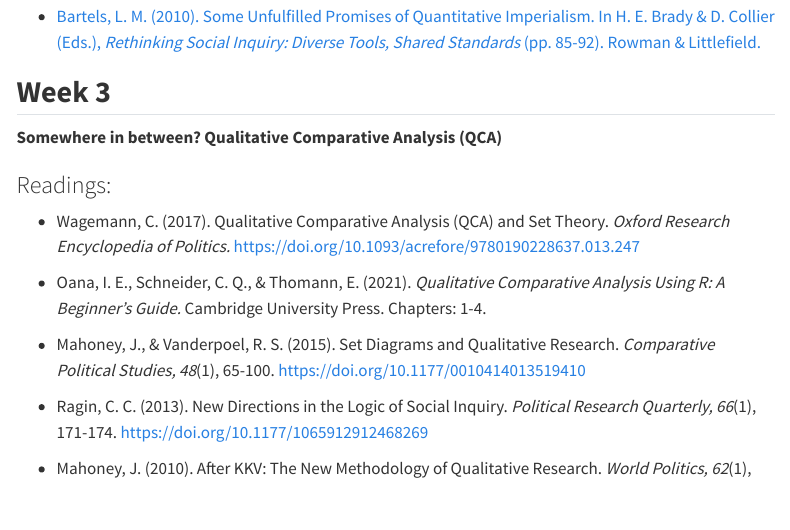
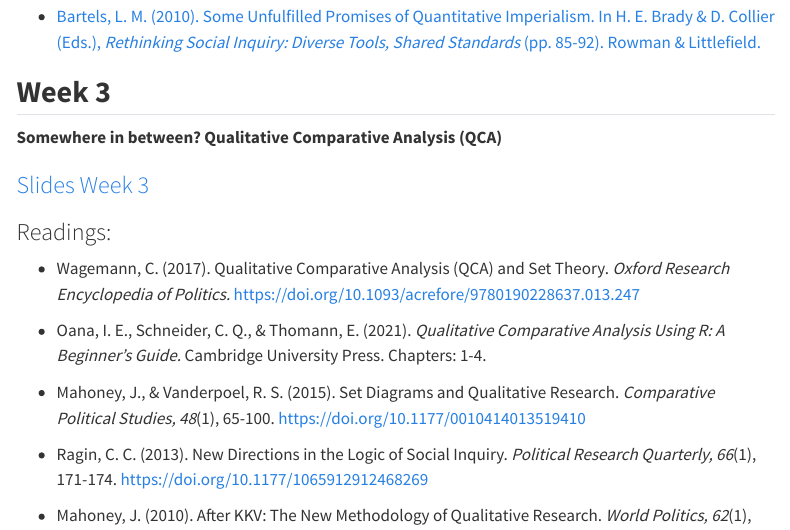
Before and after one commit to francescovisconti/mmr2025, a Quarto document (index.qmd): the page in a window 1100 px wide, from 3230 px down. Rendered offline with R 4.5, knitr and Pandoc in place of Quarto, with nearby package versions; menus at the side of the page are left out.

Commit message:
Week 3 slides

```diff
--- a/index.qmd
+++ b/index.qmd
@@ -112,6 +112,8 @@ Lectures followed by open discussions with students. Students will be engaged in
 ## **Week 3**
 
 **Somewhere in between? Qualitative Comparative Analysis (QCA)**
+
+### [Slides Week 3](https://luiss-my.sharepoint.com/:b:/g/personal/fvisconti_luiss_it/EdsvSPKd8m9Onc8h9rkdGAEBfP3dHO20OkLDd2qUXU24oQ?e=tElokf "Slides Week 3")
 
 ### Readings:
 
```
Also changed, not shown: docs/search.json, 1 other file.
